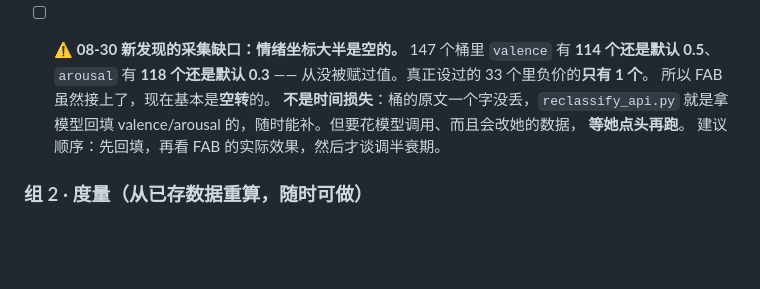
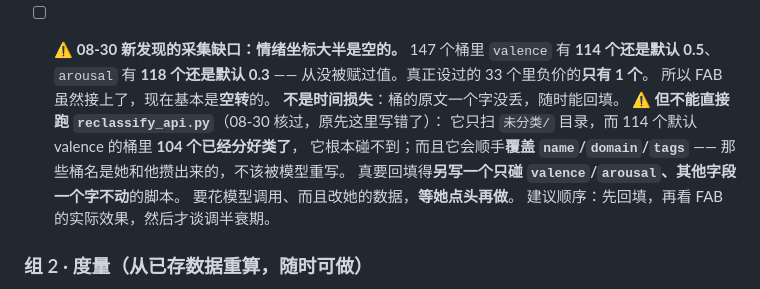
Before and after one commit to linmeng862-byte/ccwithme, a Markdown page: docs/MEMORY-ROADMAP.md, the part around the change. GitHub-like rendering; blank space fills up the shorter version.

Commit message:
docs(roadmap): 更正——回填不能直接跑 reclassify_api，它碰不到已分类的桶还会覆盖桶名

```diff
--- a/docs/MEMORY-ROADMAP.md
+++ b/docs/MEMORY-ROADMAP.md
@@ -86,9 +86,13 @@
       147 个桶里 `valence` 有 **114 个还是默认 0.5**、`arousal` 有 **118 个还是默认 0.3**
       —— 从没被赋过值。真正设过的 33 个里负价的**只有 1 个**。
       所以 FAB 虽然接上了，现在基本是**空转**的。
-      **不是时间损失**：桶的原文一个字没丢，`reclassify_api.py` 就是拿模型回填
-      valence/arousal 的，随时能补。但要花模型调用、而且会改她的数据，
-      **等她点头再跑**。
+      **不是时间损失**：桶的原文一个字没丢，随时能回填。
+      ⚠️ **但不能直接跑 `reclassify_api.py`**（08-30 核过，原先这里写错了）：
+      它只扫 `未分类/` 目录，而 114 个默认 valence 的桶里 **104 个已经分好类了**，
+      它根本碰不到；而且它会顺手**覆盖 `name`/`domain`/`tags`** ——
+      那些桶名是她和他攒出来的，不该被模型重写。
+      真要回填得**另写一个只碰 `valence`/`arousal`、其他字段一个字不动**的脚本。
+      要花模型调用、而且改她的数据，**等她点头再做**。
       建议顺序：先回填，再看 FAB 的实际效果，然后才谈调半衰期。
 
 ### 组 2 · 度量（从已存数据重算，随时可做）
```
